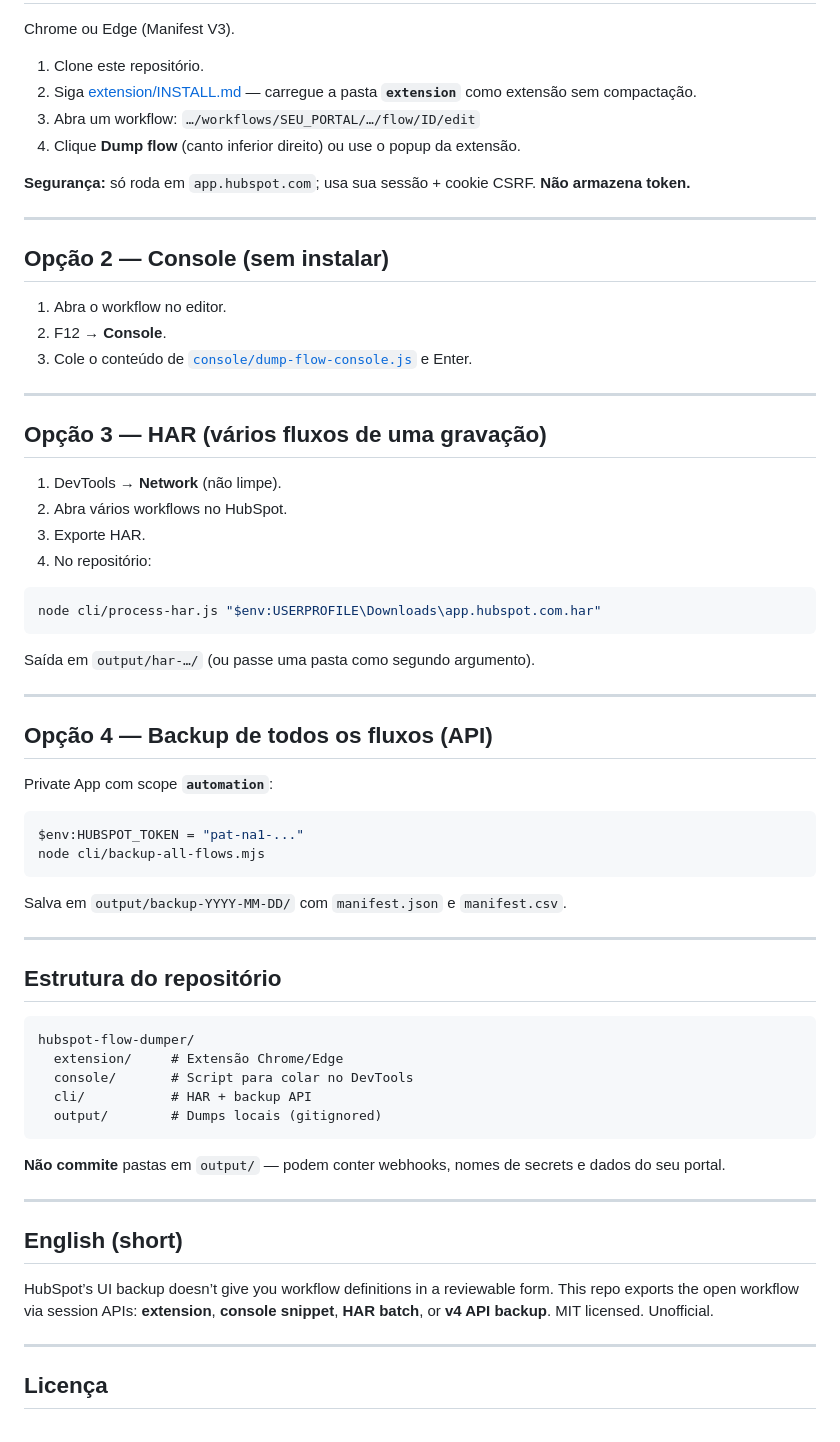
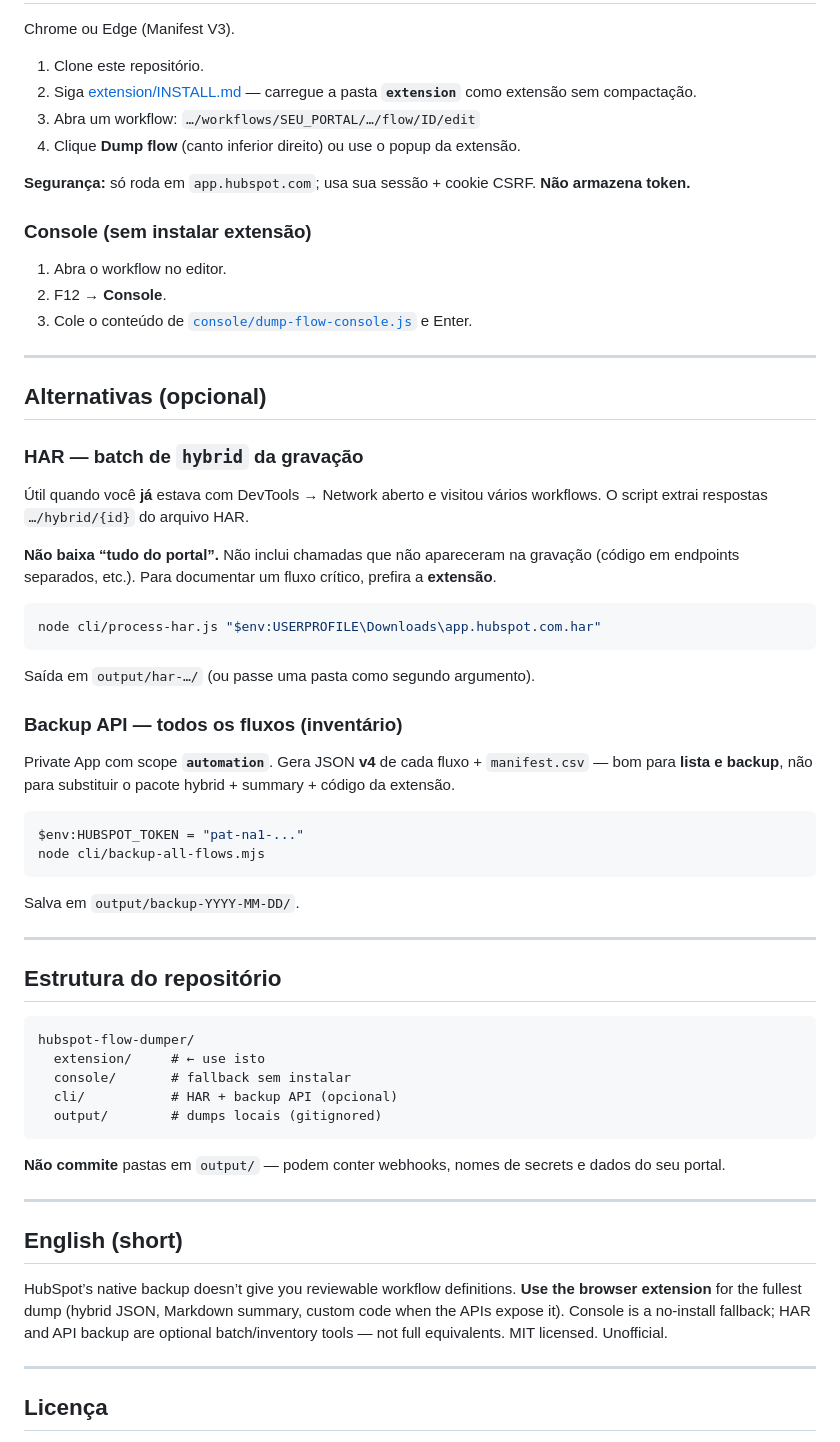
Before and after one commit to ottocanabrava/hubspot-flow-dumper, a Markdown page: README.md, the part around one of its changes. Drawn GitHub-style.

Commit message:
docs: clarify recommended workflow and limits of HAR/API options

````diff
--- a/README.md
+++ b/README.md
@@ -43,9 +71,7 @@ Chrome ou Edge (Manifest V3).
 
 **Segurança:** só roda em `app.hubspot.com`; usa sua sessão + cookie CSRF. **Não armazena token.**
 
----
-
-## Opção 2 — Console (sem instalar)
+### Console (sem instalar extensão)
 
 1. Abra o workflow no editor.
 2. F12 → **Console**.
@@ -53,12 +79,13 @@ Chrome ou Edge (Manifest V3).
 
 ---
 
-## Opção 3 — HAR (vários fluxos de uma gravação)
+## Alternativas (opcional)
 
-1. DevTools → **Network** (não limpe).
-2. Abra vários workflows no HubSpot.
-3. Exporte HAR.
-4. No repositório:
+### HAR — batch de `hybrid` da gravação
+
+Útil quando você **já** estava com DevTools → Network aberto e visitou vários workflows. O script extrai respostas `…/hybrid/{id}` do arquivo HAR.
+
+**Não baixa “tudo do portal”.** Não inclui chamadas que não apareceram na gravação (código em endpoints separados, etc.). Para documentar um fluxo crítico, prefira a **extensão**.
 
 ```powershell
 node cli/process-har.js "$env:USERPROFILE\Downloads\app.hubspot.com.har"
@@ -66,18 +93,16 @@ node cli/process-har.js "$env:USERPROFILE\Downloads\app.hubspot.com.har"
 
 Saída em `output/har-…/` (ou passe uma pasta como segundo argumento).
 
----
+### Backup API — todos os fluxos (inventário)
 
-## Opção 4 — Backup de todos os fluxos (API)
-
-Private App com scope **`automation`**:
+Private App com scope **`automation`**. Gera JSON **v4** de cada fluxo + `manifest.csv` — bom para **lista e backup**, não para substituir o pacote hybrid + summary + código da extensão.
 
 ```powershell
 $env:HUBSPOT_TOKEN = "pat-na1-..."
 node cli/backup-all-flows.mjs
 ```
 
-Salva em `output/backup-YYYY-MM-DD/` com `manifest.json` e `manifest.csv`.
+Salva em `output/backup-YYYY-MM-DD/`.
 
 ---
 
@@ -85,10 +110,10 @@ Salva em `output/backup-YYYY-MM-DD/` com `manifest.json` e `manifest.csv`.
 
 ```
 hubspot-flow-dumper/
-  extension/     # Extensão Chrome/Edge
-  console/       # Script para colar no DevTools
-  cli/           # HAR + backup API
-  output/        # Dumps locais (gitignored)
+  extension/     # ← use isto
+  console/       # fallback sem instalar
+  cli/           # HAR + backup API (opcional)
+  output/        # dumps locais (gitignored)
 ```
 
 **Não commite** pastas em `output/` — podem conter webhooks, nomes de secrets e dados do seu portal.
@@ -97,7 +122,7 @@ hubspot-flow-dumper/
 
 ## English (short)
 
-HubSpot’s UI backup doesn’t give you workflow definitions in a reviewable form. This repo exports the open workflow via session APIs: **extension**, **console snippet**, **HAR batch**, or **v4 API backup**. MIT licensed. Unofficial.
+HubSpot’s native backup doesn’t give you reviewable workflow definitions. **Use the browser extension** for the fullest dump (hybrid JSON, Markdown summary, custom code when the APIs expose it). Console is a no-install fallback; HAR and API backup are optional batch/inventory tools — not full equivalents. MIT licensed. Unofficial.
 
 ---
 
````
Also changed, not shown: other parts of README.md (+33 -5 lines).
